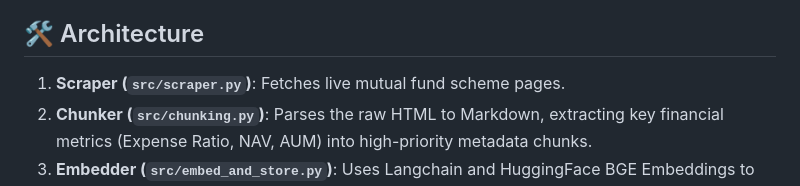
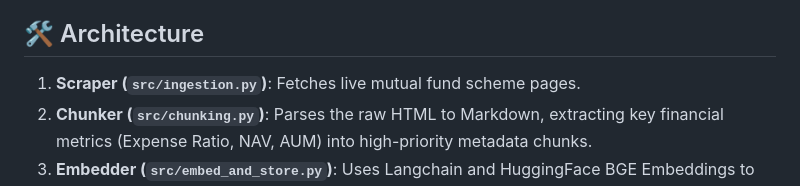
Before and after one commit to SPSahoo007/MF-RAG_Chatbot, a Markdown page: README.md, the part around the change. Rendered like a GitHub page.

Commit message:
docs: fix stale vercel and scraper.py references across docs

```diff
--- a/README.md
+++ b/README.md
@@ -12,7 +12,7 @@ This project features a modern, minimalist glassmorphism UI and a robust Flask b
 
 ## 🛠️ Architecture
 
-1. **Scraper (`src/scraper.py`)**: Fetches live mutual fund scheme pages.
+1. **Scraper (`src/ingestion.py`)**: Fetches live mutual fund scheme pages.
 2. **Chunker (`src/chunking.py`)**: Parses the raw HTML to Markdown, extracting key financial metrics (Expense Ratio, NAV, AUM) into high-priority metadata chunks.
 3. **Embedder (`src/embed_and_store.py`)**: Uses Langchain and HuggingFace BGE Embeddings to convert text into vectors stored in ChromaDB.
 4. **Backend (`app.py`)**: A Flask API that queries the ChromaDB and routes the context to a Groq LLM (Llama 3).
```
Also changed, not shown: docs/implementationPlan.md (+3 -3 lines).
